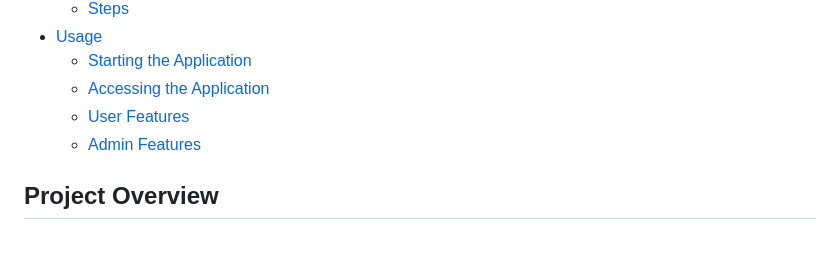
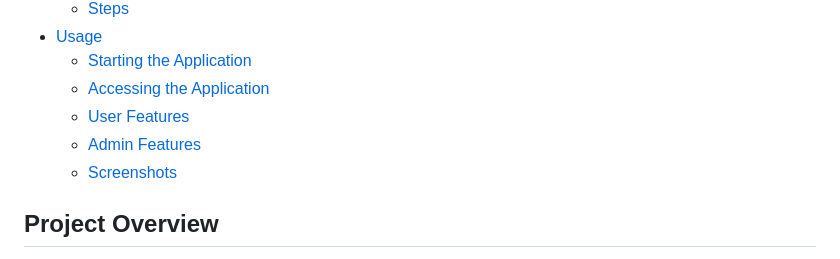
Before and after one commit to jodayyy/StarCraft-2-Training-System-SC2T, a Markdown page: README.md, the part around the change printed below. GitHub-like rendering.

```diff
--- a/README.md
+++ b/README.md
@@ -15,6 +15,7 @@ The **StarCraft 2 Training System (SC2T)** is a web-based application that allow
   - [Accessing the Application](#accessing-the-application)
   - [User Features](#user-features)
   - [Admin Features](#admin-features)
+  - [Screenshots](#screenshots)
 
 ## Project Overview
 
```
Also changed, not shown: other parts of README.md (+1 -1 lines).
